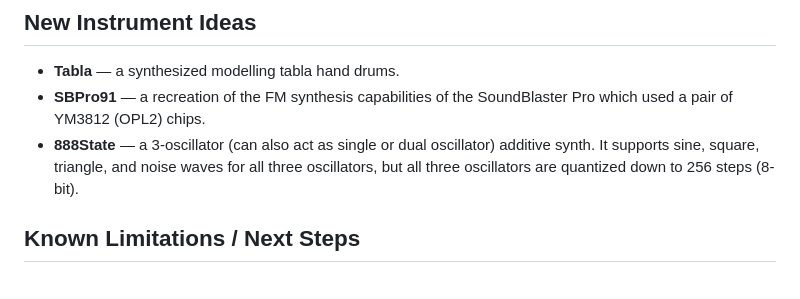
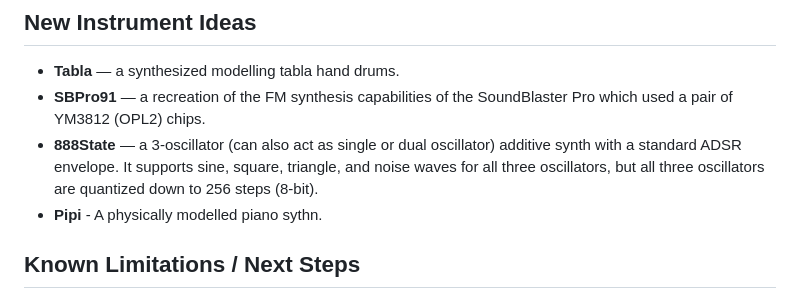
Before and after one commit to impliedchaos/shaderwave, a Markdown page: README.md, the part around the change. Drawn GitHub-style.

Commit message:
instrUments!

```diff
--- a/README.md
+++ b/README.md
@@ -329,7 +329,8 @@ google-chrome --headless=new --enable-unsafe-swiftshader --dump-dom \
 
 - **Tabla** — a synthesized modelling tabla hand drums.
 - **SBPro91** — a recreation of the FM synthesis capabilities of the SoundBlaster Pro which used a pair of YM3812 (OPL2) chips.
-- **888State** — a 3-oscillator (can also act as single or dual oscillator) additive synth. It supports sine, square, triangle, and noise waves for all three oscillators, but all three oscillators are quantized down to 256 steps (8-bit).
+- **888State** — a 3-oscillator (can also act as single or dual oscillator) additive synth with a standard ADSR envelope. It supports sine, square, triangle, and noise waves for all three oscillators, but all three oscillators are quantized down to 256 steps (8-bit).
+- **Pipi** - A physically modelled piano sythn.
 
 ## Known Limitations / Next Steps
 
```
